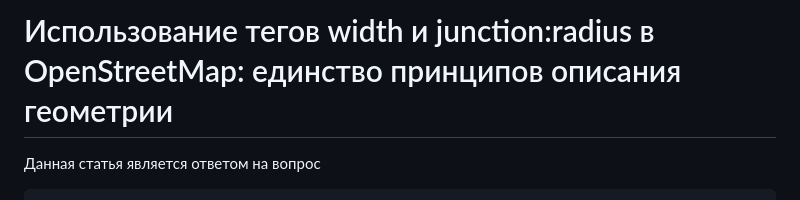
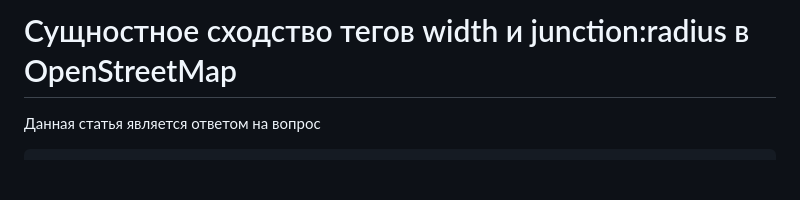
Before and after one commit to kuzinmv/osmpie-doc, a Markdown page: ru/junciotn:radius.vs.width.md, the part around the change. Drawn GitHub-style; blank space fills up the shorter version.

```diff
--- a/ru/junciotn:radius.vs.width.md
+++ b/ru/junciotn:radius.vs.width.md
@@ -1,4 +1,4 @@
-# Использование тегов width и junction:radius в OpenStreetMap: единство принципов описания геометрии
+# Сущностное сходство тегов width и junction:radius в OpenStreetMap
 
 Данная статья является ответом на вопрос
 ~~~
```
